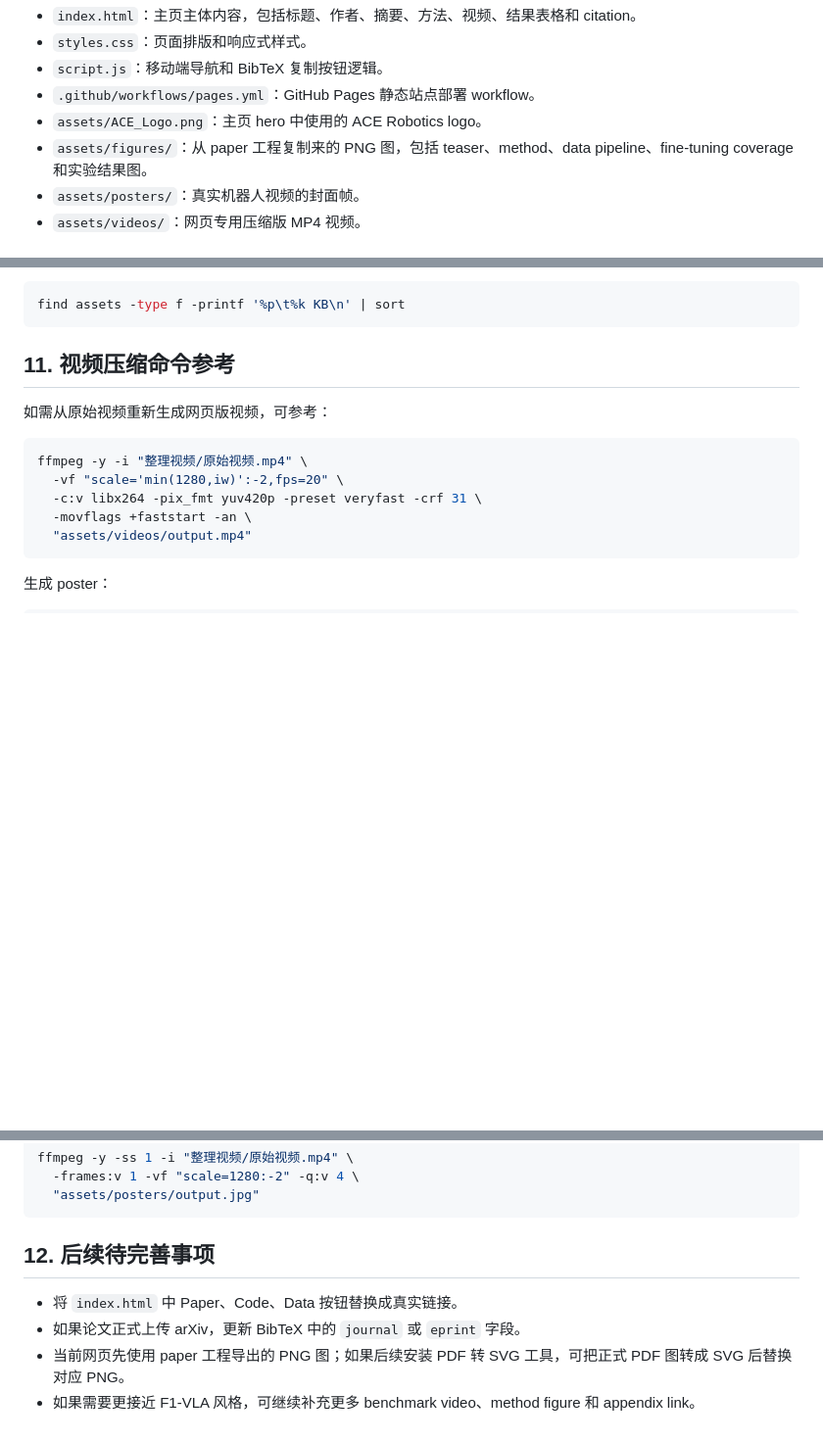
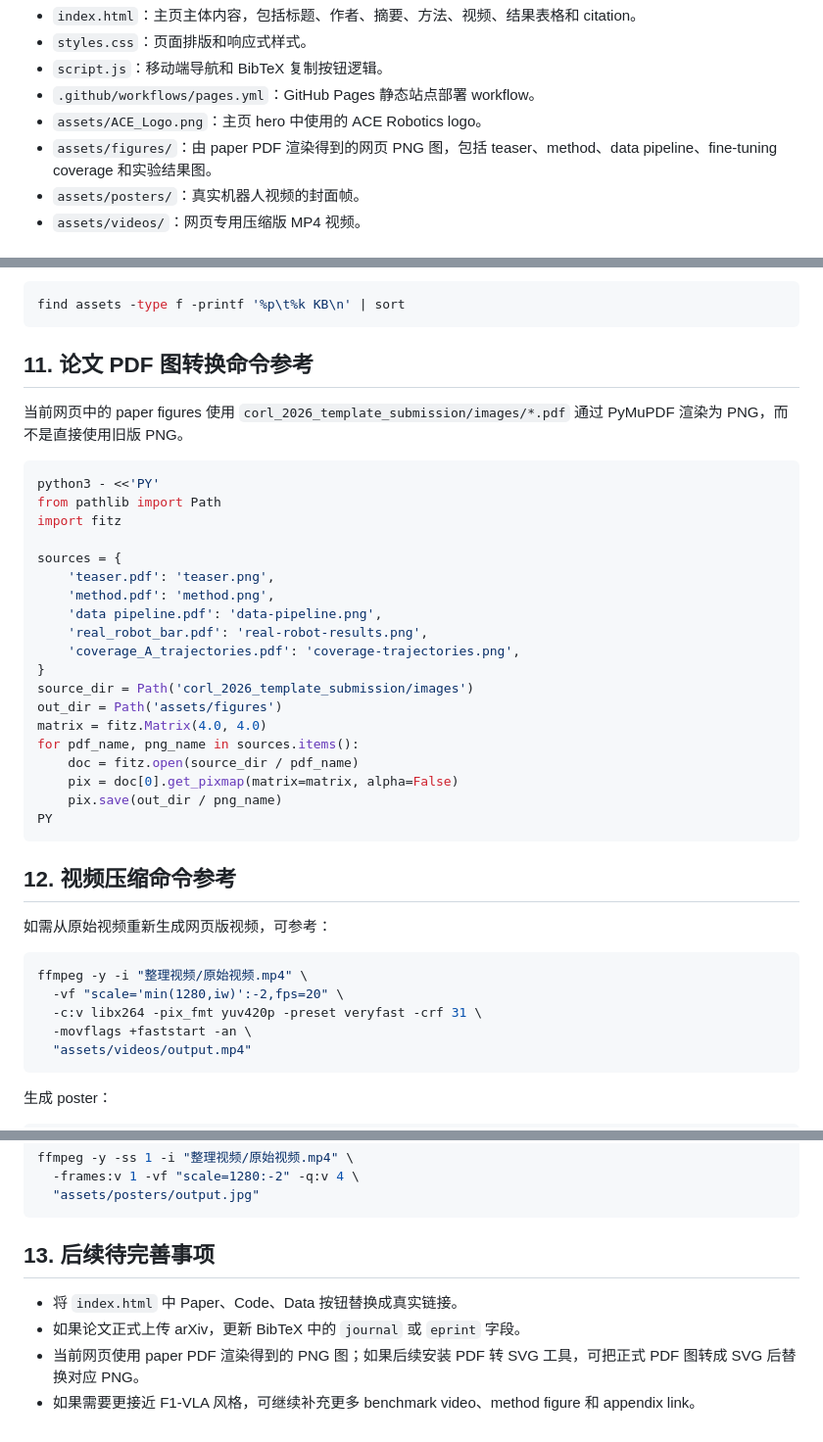
Before and after one commit to ACERobotics-VLA/ACE-Ego-0, a Markdown page: docs/01_repository_and_deployment.md, 3 parts joined by grey strips. Shown at 98% size. Rendered like a GitHub page; blank space fills up the shorter version.

````diff
--- a/docs/01_repository_and_deployment.md
+++ b/docs/01_repository_and_deployment.md
@@ -48,7 +48,7 @@ https://github.com/1223haohao/ace_ego_page
 - `script.js`：移动端导航和 BibTeX 复制按钮逻辑。
 - `.github/workflows/pages.yml`：GitHub Pages 静态站点部署 workflow。
 - `assets/ACE_Logo.png`：主页 hero 中使用的 ACE Robotics logo。
-- `assets/figures/`：从 paper 工程复制来的 PNG 图，包括 teaser、method、data pipeline、fine-tuning coverage 和实验结果图。
+- `assets/figures/`：由 paper PDF 渲染得到的网页 PNG 图，包括 teaser、method、data pipeline、fine-tuning coverage 和实验结果图。
 - `assets/posters/`：真实机器人视频的封面帧。
 - `assets/videos/`：网页专用压缩版 MP4 视频。
 
@@ -286,7 +286,34 @@ done
 find assets -type f -printf '%p\t%k KB\n' | sort
 ```
 
-## 11. 视频压缩命令参考
+## 11. 论文 PDF 图转换命令参考
+
+当前网页中的 paper figures 使用 `corl_2026_template_submission/images/*.pdf`
+通过 PyMuPDF 渲染为 PNG，而不是直接使用旧版 PNG。
+
+```bash
+python3 - <<'PY'
+from pathlib import Path
+import fitz
+
+sources = {
+    'teaser.pdf': 'teaser.png',
+    'method.pdf': 'method.png',
+    'data pipeline.pdf': 'data-pipeline.png',
+    'real_robot_bar.pdf': 'real-robot-results.png',
+    'coverage_A_trajectories.pdf': 'coverage-trajectories.png',
+}
+source_dir = Path('corl_2026_template_submission/images')
+out_dir = Path('assets/figures')
+matrix = fitz.Matrix(4.0, 4.0)
+for pdf_name, png_name in sources.items():
+    doc = fitz.open(source_dir / pdf_name)
+    pix = doc[0].get_pixmap(matrix=matrix, alpha=False)
+    pix.save(out_dir / png_name)
+PY
+```
+
+## 12. 视频压缩命令参考
 
 如需从原始视频重新生成网页版视频，可参考：
 
@@ -306,9 +333,9 @@ ffmpeg -y -ss 1 -i "整理视频/原始视频.mp4" \
   "assets/posters/output.jpg"
 ```
 
-## 12. 后续待完善事项
+## 13. 后续待完善事项
 
 - 将 `index.html` 中 Paper、Code、Data 按钮替换成真实链接。
 - 如果论文正式上传 arXiv，更新 BibTeX 中的 `journal` 或 `eprint` 字段。
-- 当前网页先使用 paper 工程导出的 PNG 图；如果后续安装 PDF 转 SVG 工具，可把正式 PDF 图转成 SVG 后替换对应 PNG。
+- 当前网页使用 paper PDF 渲染得到的 PNG 图；如果后续安装 PDF 转 SVG 工具，可把正式 PDF 图转成 SVG 后替换对应 PNG。
 - 如果需要更接近 F1-VLA 风格，可继续补充更多 benchmark video、method figure 和 appendix link。
````
Also changed, not shown: README.md (+1 -1 lines), assets/figures/coverage-trajectories.png, assets/figures/method.png, assets/figures/real-robot-results.png, 3 other files.
